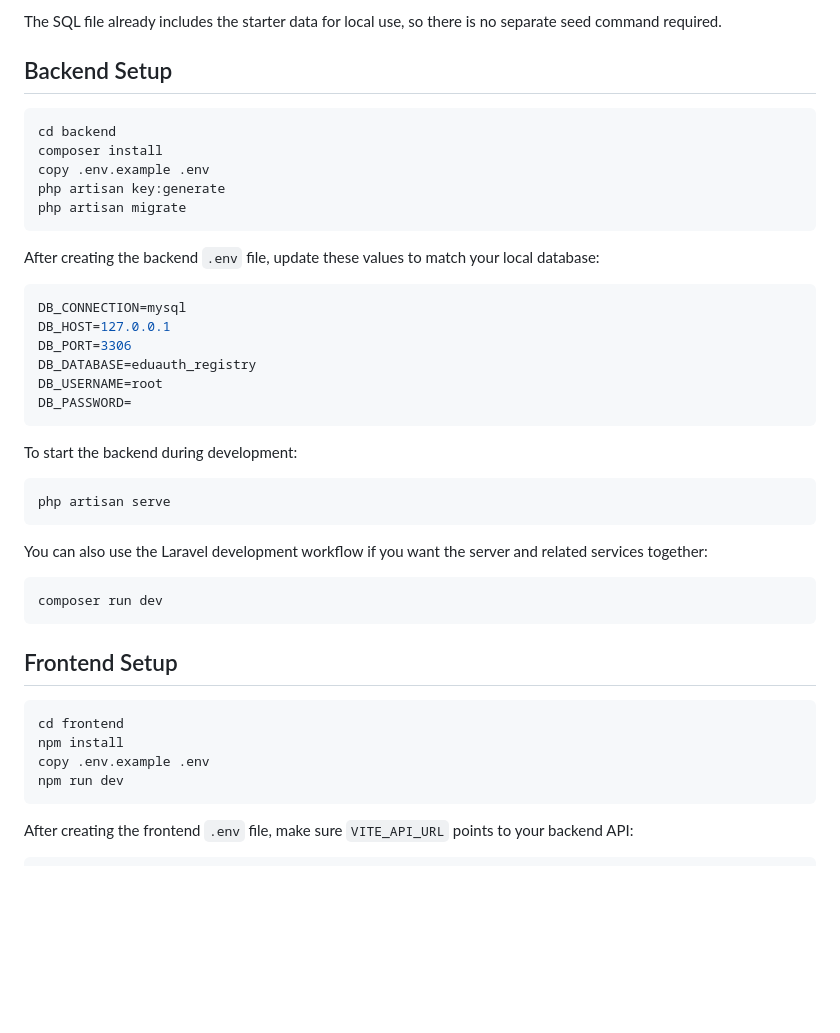
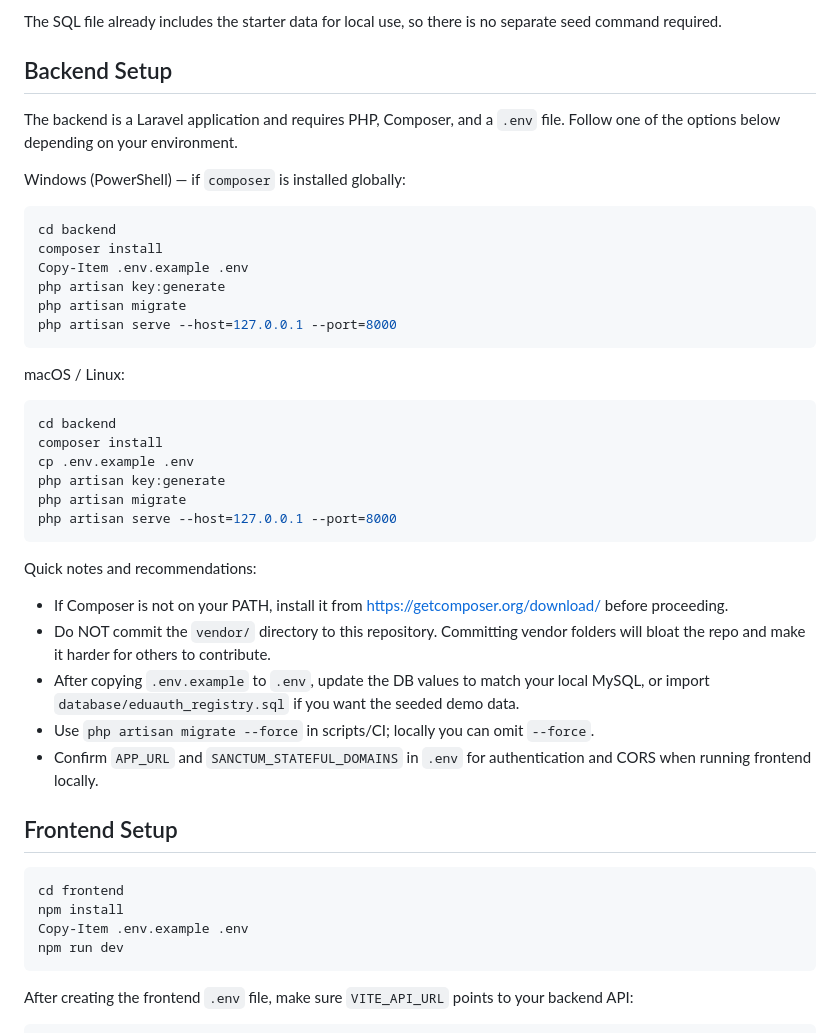
Before and after one commit to litch07/eduauth-registry, a Markdown page: README.md, the part around the change. Drawn GitHub-style; blank space fills up the shorter version.

Commit message:
Revise backend and frontend setup instructions
Updated backend and frontend setup instructions in README.

````diff
--- a/README.md
+++ b/README.md
@@ -60,43 +60,46 @@ The SQL file already includes the starter data for local use, so there is no sep
 
 ## Backend Setup
 
+The backend is a Laravel application and requires PHP, Composer, and a `.env` file. Follow one of the options below depending on your environment.
+
+Windows (PowerShell) — if `composer` is installed globally:
+
 ```powershell
 cd backend
 composer install
-copy .env.example .env
+Copy-Item .env.example .env
 php artisan key:generate
 php artisan migrate
+php artisan serve --host=127.0.0.1 --port=8000
 ```
 
-After creating the backend `.env` file, update these values to match your local database:
+macOS / Linux:
 
-```env
-DB_CONNECTION=mysql
-DB_HOST=127.0.0.1
-DB_PORT=3306
-DB_DATABASE=eduauth_registry
-DB_USERNAME=root
-DB_PASSWORD=
+```bash
+cd backend
+composer install
+cp .env.example .env
+php artisan key:generate
+php artisan migrate
+php artisan serve --host=127.0.0.1 --port=8000
 ```
 
-To start the backend during development:
+Quick notes and recommendations:
 
-```powershell
-php artisan serve
-```
+- If Composer is not on your PATH, install it from https://getcomposer.org/download/ before proceeding.
+- Do NOT commit the `vendor/` directory to this repository. Committing vendor folders will bloat the repo and make it harder for others to contribute.
+- After copying `.env.example` to `.env`, update the DB values to match your local MySQL, or import `database/eduauth_registry.sql` if you want the seeded demo data.
+- Use `php artisan migrate --force` in scripts/CI; locally you can omit `--force`.
+- Confirm `APP_URL` and `SANCTUM_STATEFUL_DOMAINS` in `.env` for authentication and CORS when running frontend locally.
 
-You can also use the Laravel development workflow if you want the server and related services together:
 
-```powershell
-composer run dev
-```
 
 ## Frontend Setup
 
 ```powershell
 cd frontend
 npm install
-copy .env.example .env
+Copy-Item .env.example .env
 npm run dev
 ```
 
````
